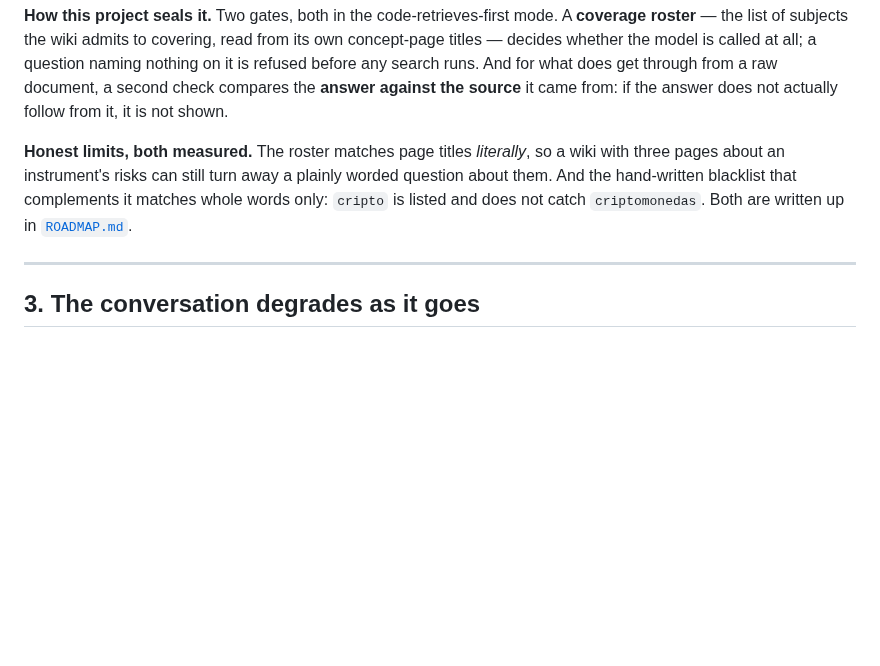
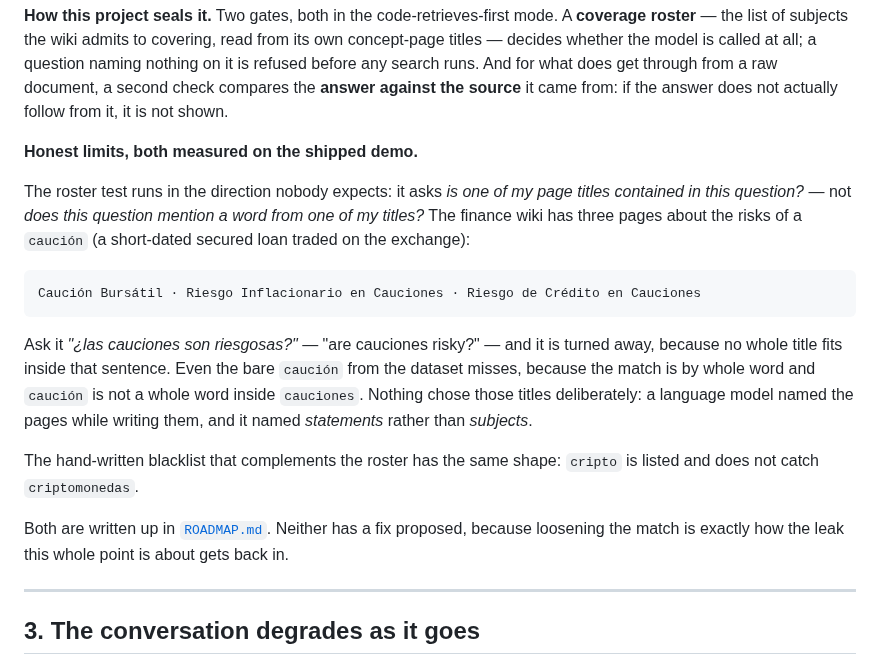
Before and after one commit to Clod/llmwiki-marimo, a Markdown page: docs/from_idea_to_product.md, the part around the change. GitHub-like rendering; blank space fills up the shorter version.

````diff
--- a/docs/from_idea_to_product.md
+++ b/docs/from_idea_to_product.md
@@ -80,11 +80,30 @@ does get through from a raw document, a second check compares the **answer
 against the source** it came from: if the answer does not actually follow from
 it, it is not shown.
 
-**Honest limits, both measured.** The roster matches page titles *literally*, so
-a wiki with three pages about an instrument's risks can still turn away a plainly
-worded question about them. And the hand-written blacklist that complements it
-matches whole words only: `cripto` is listed and does not catch `criptomonedas`.
+**Honest limits, both measured on the shipped demo.**
+
+The roster test runs in the direction nobody expects: it asks *is one of my page
+titles contained in this question?* — not *does this question mention a word from
+one of my titles?* The finance wiki has three pages about the risks of a
+`caución` (a short-dated secured loan traded on the exchange):
+
+```
+Caución Bursátil · Riesgo Inflacionario en Cauciones · Riesgo de Crédito en Cauciones
+```
+
+Ask it *"¿las cauciones son riesgosas?"* — "are cauciones risky?" — and it is
+turned away, because no whole title fits inside that sentence. Even the bare
+`caución` from the dataset misses, because the match is by whole word and
+`caución` is not a whole word inside `cauciones`. Nothing chose those titles
+deliberately: a language model named the pages while writing them, and it named
+*statements* rather than *subjects*.
+
+The hand-written blacklist that complements the roster has the same shape:
+`cripto` is listed and does not catch `criptomonedas`.
+
 Both are written up in [`ROADMAP.md`](../ROADMAP.md#known-limits-and-open-questions).
+Neither has a fix proposed, because loosening the match is exactly how the leak
+this whole point is about gets back in.
 
 ---
 
````
Also changed, not shown: ROADMAP.md (+15 -4 lines).
